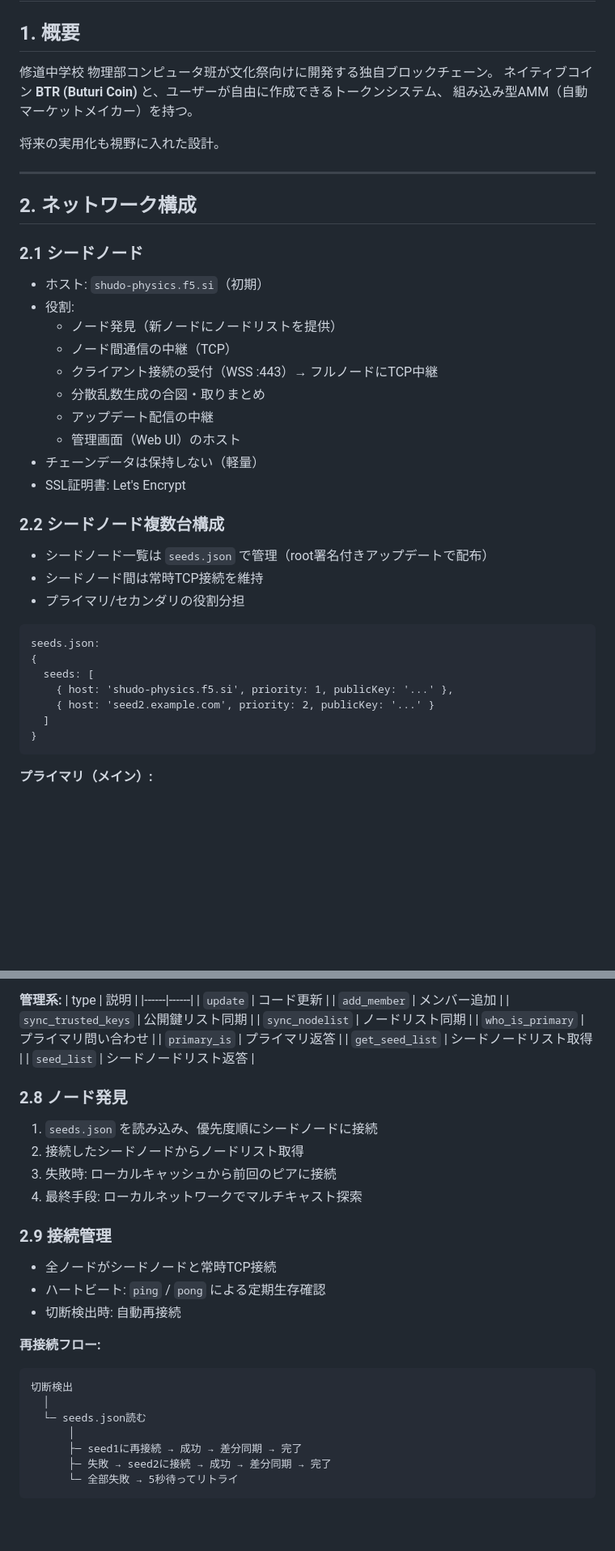
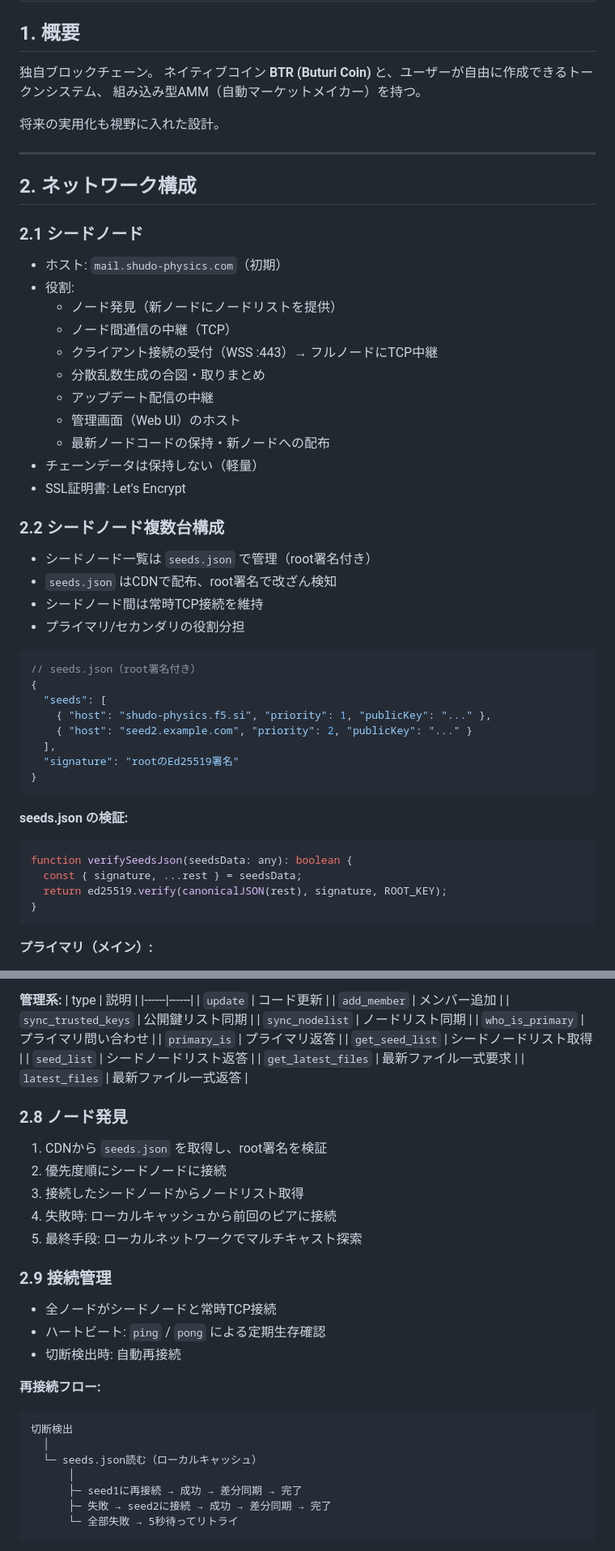
Before and after one commit to ShudoPhysicsClub/FUKKAZHARMAGTOK, a Markdown page: README.md, 2 parts joined by grey strips. Shown at 81% size. GitHub-like rendering; blank space fills up the shorter version.

````diff
--- a/README.md
+++ b/README.md
@@ -2,7 +2,7 @@
 
 ## 1. 概要
 
-修道中学校 物理部コンピュータ班が文化祭向けに開発する独自ブロックチェーン。
+独自ブロックチェーン。
 ネイティブコイン **BTR (Buturi Coin)** と、ユーザーが自由に作成できるトークンシステム、
 組み込み型AMM（自動マーケットメイカー）を持つ。
 
@@ -14,7 +14,7 @@
 
 ### 2.1 シードノード
 
-- ホスト: `shudo-physics.f5.si`（初期）
+- ホスト: `mail.shudo-physics.com`（初期）
 - 役割:
   - ノード発見（新ノードにノードリストを提供）
   - ノード間通信の中継（TCP）
@@ -22,22 +22,33 @@
   - 分散乱数生成の合図・取りまとめ
   - アップデート配信の中継
   - 管理画面（Web UI）のホスト
+  - 最新ノードコードの保持・新ノードへの配布
 - チェーンデータは保持しない（軽量）
 - SSL証明書: Let's Encrypt
 
 ### 2.2 シードノード複数台構成
 
-- シードノード一覧は `seeds.json` で管理（root署名付きアップデートで配布）
+- シードノード一覧は `seeds.json` で管理（root署名付き）
+- `seeds.json` はCDNで配布、root署名で改ざん検知
 - シードノード間は常時TCP接続を維持
 - プライマリ/セカンダリの役割分担
 
+```json
+// seeds.json（root署名付き）
+{
+  "seeds": [
+    { "host": "shudo-physics.f5.si", "priority": 1, "publicKey": "..." },
+    { "host": "seed2.example.com", "priority": 2, "publicKey": "..." }
+  ],
+  "signature": "rootのEd25519署名"
+}
 ```
-seeds.json:
-{
-  seeds: [
-    { host: 'shudo-physics.f5.si', priority: 1, publicKey: '...' },
-    { host: 'seed2.example.com', priority: 2, publicKey: '...' }
-  ]
+
+**seeds.json の検証:**
+```typescript
+function verifySeedsJson(seedsData: any): boolean {
+  const { signature, ...rest } = seedsData;
+  return ed25519.verify(canonicalJSON(rest), signature, ROOT_KEY);
 }
 ```
 
@@ -174,13 +186,16 @@ socket.on('data', (data) => {
 | `primary_is` | プライマリ返答 |
 | `get_seed_list` | シードノードリスト取得 |
 | `seed_list` | シードノードリスト返答 |
+| `get_latest_files` | 最新ファイル一式要求 |
+| `latest_files` | 最新ファイル一式返答 |
 
 ### 2.8 ノード発見
 
-1. `seeds.json` を読み込み、優先度順にシードノードに接続
-2. 接続したシードノードからノードリスト取得
-3. 失敗時: ローカルキャッシュから前回のピアに接続
-4. 最終手段: ローカルネットワークでマルチキャスト探索
+1. CDNから `seeds.json` を取得し、root署名を検証
+2. 優先度順にシードノードに接続
+3. 接続したシードノードからノードリスト取得
+4. 失敗時: ローカルキャッシュから前回のピアに接続
+5. 最終手段: ローカルネットワークでマルチキャスト探索
 
 ### 2.9 接続管理
 
@@ -192,7 +207,7 @@ socket.on('data', (data) => {
 ```
 切断検出
   │
-  └─ seeds.json読む
+  └─ seeds.json読む（ローカルキャッシュ）
       │
       ├─ seed1に再接続 → 成功 → 差分同期 → 完了
       ├─ 失敗 → seed2に接続 → 成功 → 差分同期 → 完了
````
Also changed, not shown: other parts of README.md (+75 -8 lines).
